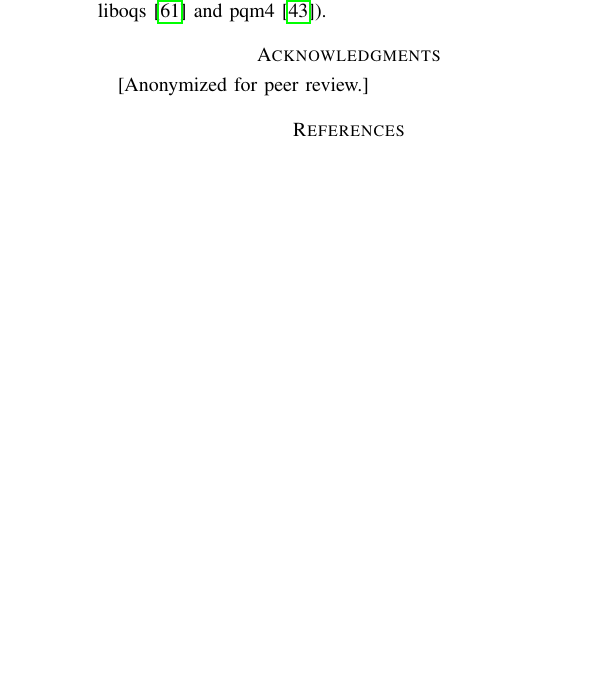
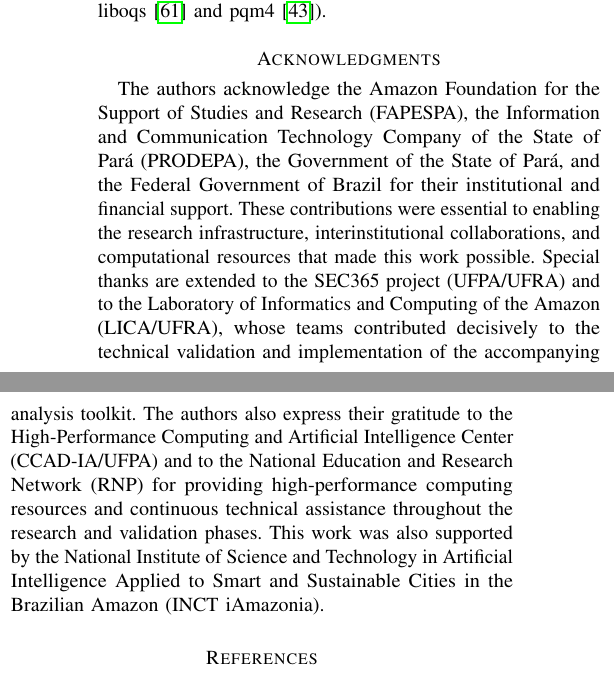
Before and after one commit to ufxa/Survey-Post-quantum-cryptography-migration-survey, a LaTeX paper (pqc_survey_main.tex): part of one column of page 14 of 16 before the commit and two parts of the columns of page 14 of 16 after it, the two joined at a grey line, cut so that both start at the same text, the shorter picture padded with empty space. Compiled offline with pdfLaTeX.

Commit message:
Fix caption CI claim, add acknowledgments, update funding note
- Fig 4 caption: remove false "Error bars: 95% CI" (bootstrap was removed in Phase B)
- \thanks{}: update from "no specific grant" to accurate FAPESPA/PRODEPA/RNP/INCT funding note
- \section*{Acknowledgments}: replace [Anonymized] placeholder with full institutional
  acknowledgment text (FAPESPA, PRODEPA, SEC365/UFPA, LICA/UFRA, CCAD-IA, RNP,
  INCT iAmazonia); LaTeX comment marks section for re-anonymization before submission
- README.md: add Acknowledgments block

Co-Authored-By: Claude Sonnet 4.6 <noreply@anthropic.com>

```diff
--- a/pqc_survey_main.tex
+++ b/pqc_survey_main.tex
@@ -1507,7 +1508,28 @@ Benchmark data are derived from publicly available open-source implementations
 % =============================================================================
 \section*{Acknowledgments}
 
-[Anonymized for peer review.]
+% NOTE: De-anonymize before final (camera-ready) submission.
+% The following text is the full acknowledgment for the published version.
+% For double-blind submission, replace the paragraph below with:
+%   [Anonymized for peer review.]
+
+The authors acknowledge the Amazon Foundation for the Support of Studies and
+Research (FAPESPA), the Information and Communication Technology Company of
+the State of Pará (PRODEPA), the Government of the State of Pará, and the
+Federal Government of Brazil for their institutional and financial support.
+These contributions were essential to enabling the research infrastructure,
+interinstitutional collaborations, and computational resources that made this
+work possible. Special thanks are extended to the SEC365 project (UFPA/UFRA)
+and to the Laboratory of Informatics and Computing of the Amazon (LICA/UFRA),
+whose teams contributed decisively to the technical validation and implementation
+of the accompanying analysis toolkit. The authors also express their gratitude
+to the High-Performance Computing and Artificial Intelligence Center
+(CCAD-IA/UFPA) and to the National Education and Research Network (RNP) for
+providing high-performance computing resources and continuous technical
+assistance throughout the research and validation phases. This work was also
+supported by the National Institute of Science and Technology in Artificial
+Intelligence Applied to Smart and Sustainable Cities in the Brazilian Amazon
+(INCT iAmazonia).
 
 % =============================================================================
 % REFERENCES
```
Also changed, not shown: README.md, pqc_survey_main.tex (9 more changed lines).
